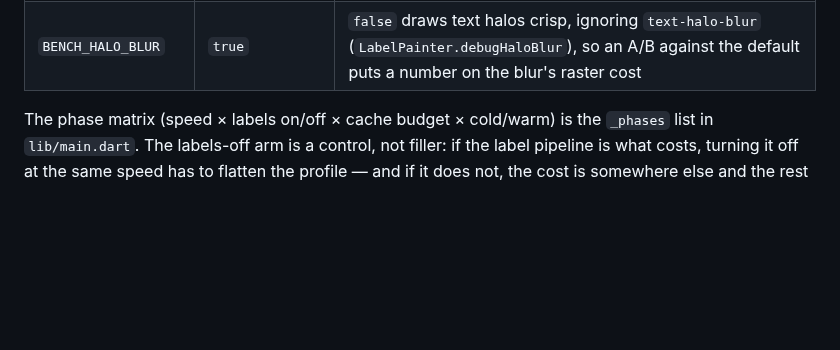
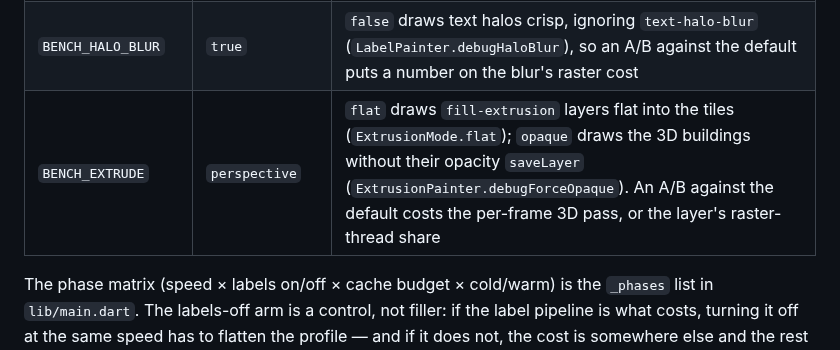
Before and after one commit to JonasGrunau/flutter-map-vector-tiles, a Markdown page: bench/README.md, the part around the change. Drawn GitHub-style; blank space fills up the shorter version.

Commit message:
bench README: BENCH_EXTRUDE
Co-Authored-By: Claude Opus 5.5 <noreply@anthropic.com>

```diff
--- a/bench/README.md
+++ b/bench/README.md
@@ -216,6 +216,7 @@ All via `--dart-define`. Zooms and coordinates are integers because
 | `BENCH_WATCH` | — | stability/manual: regexp over continuity keys whose every rejection is printed as a `WATCH` line |
 | `BENCH_LOG_GONE` | `false` | stability/manual: print a `GONE` line for every on-screen label that stops drawing |
 | `BENCH_HALO_BLUR` | `true` | `false` draws text halos crisp, ignoring `text-halo-blur` (`LabelPainter.debugHaloBlur`), so an A/B against the default puts a number on the blur's raster cost |
+| `BENCH_EXTRUDE` | `perspective` | `flat` draws `fill-extrusion` layers flat into the tiles (`ExtrusionMode.flat`); `opaque` draws the 3D buildings without their opacity `saveLayer` (`ExtrusionPainter.debugForceOpaque`). An A/B against the default costs the per-frame 3D pass, or the layer's raster-thread share |
 
 The phase matrix (speed × labels on/off × cache budget × cold/warm) is the
 `_phases` list in `lib/main.dart`. The labels-off arm is a control, not filler:
```
